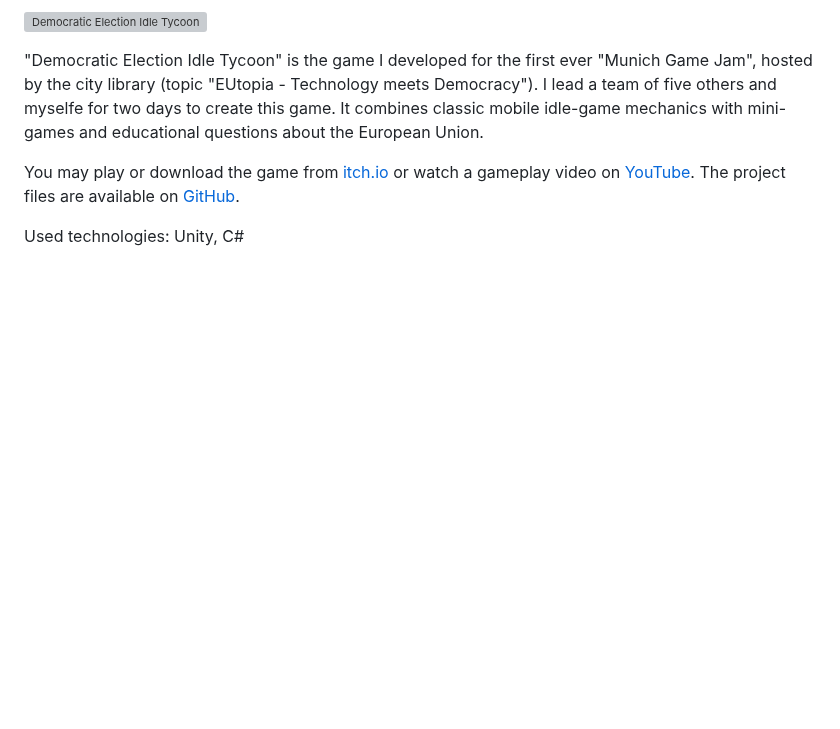
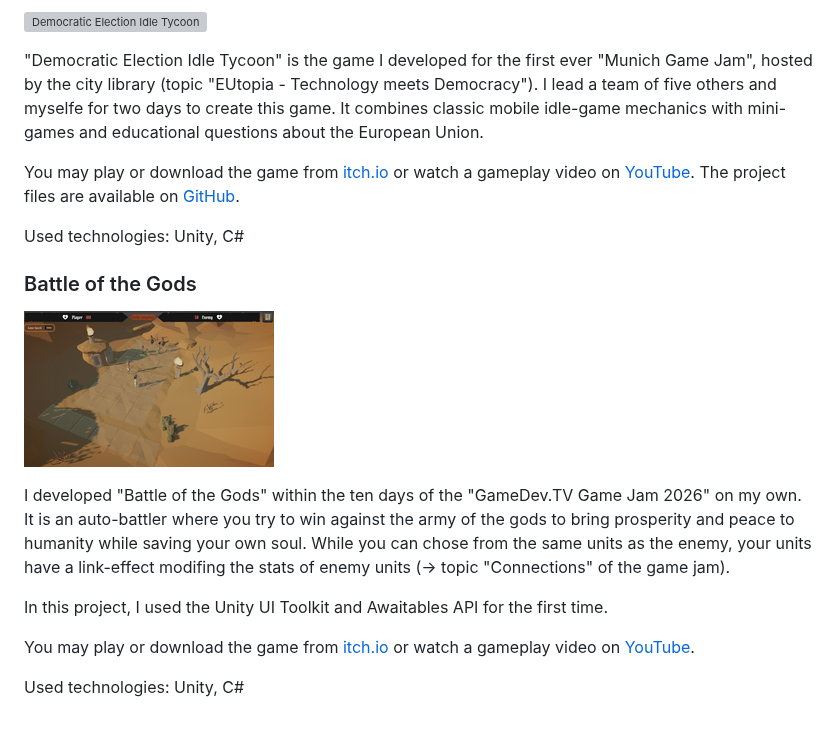
Before and after one commit to Mauri2070/My-Project-Portfolio, a Markdown page: MyGameProjects.md, the part around the change. Rendered like a GitHub page; pictures changed too: pictures/games/BattleOfTheGods_1.png (added); blank space fills up the shorter version; grey boxes are pictures that could not be loaded.

Commit message:
Added entry for Battle of the gods

```diff
--- a/MyGameProjects.md
+++ b/MyGameProjects.md
@@ -298,3 +298,15 @@ Used technologies: Unreal, C++
 You may play or download the game from [itch.io](https://mauri2070.itch.io/democratic-election-idle-tycoon) or watch a gameplay video on [YouTube](https://youtu.be/N1fN6mFUKso). The project files are available on [GitHub](https://github.com/Mauri2070/MunichGameJam2026).
 
 Used technologies: Unity, C#
+
+### Battle of the Gods
+
+![Battle of the Gods](./pictures/games/BattleOfTheGods_1.png)
+
+I developed "Battle of the Gods" within the ten days of the "GameDev.TV Game Jam 2026" on my own. It is an auto-battler where you try to win against the army of the gods to bring prosperity and peace to humanity while saving your own soul. While you can chose from the same units as the enemy, your units have a link-effect modifing the stats of enemy units (-> topic "Connections" of the game jam).
+
+In this project, I used the Unity UI Toolkit and Awaitables API for the first time.
+
+You may play or download the game from [itch.io](https://mauri2070.itch.io/battle-of-the-gods) or watch a gameplay video on [YouTube](https://youtu.be/I4oht-A8w8s).
+
+Used technologies: Unity, C#
```
